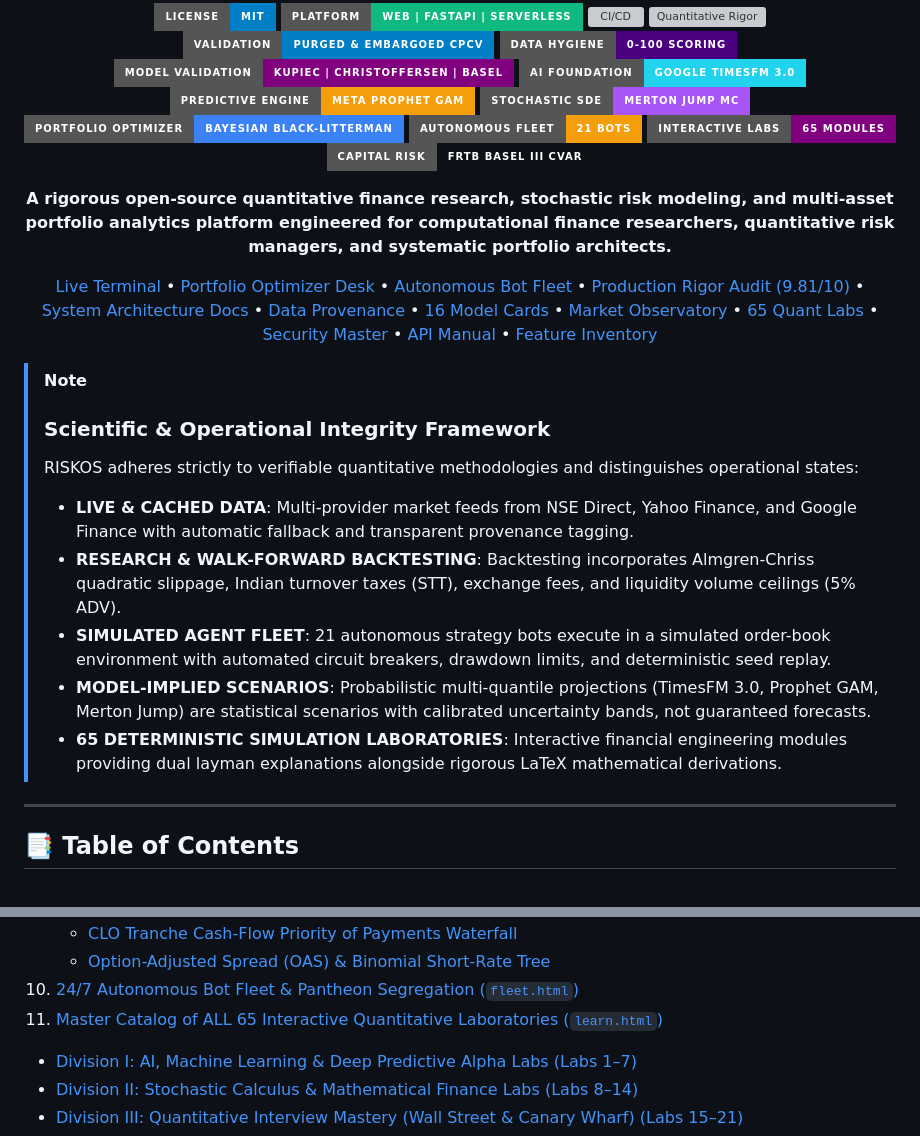
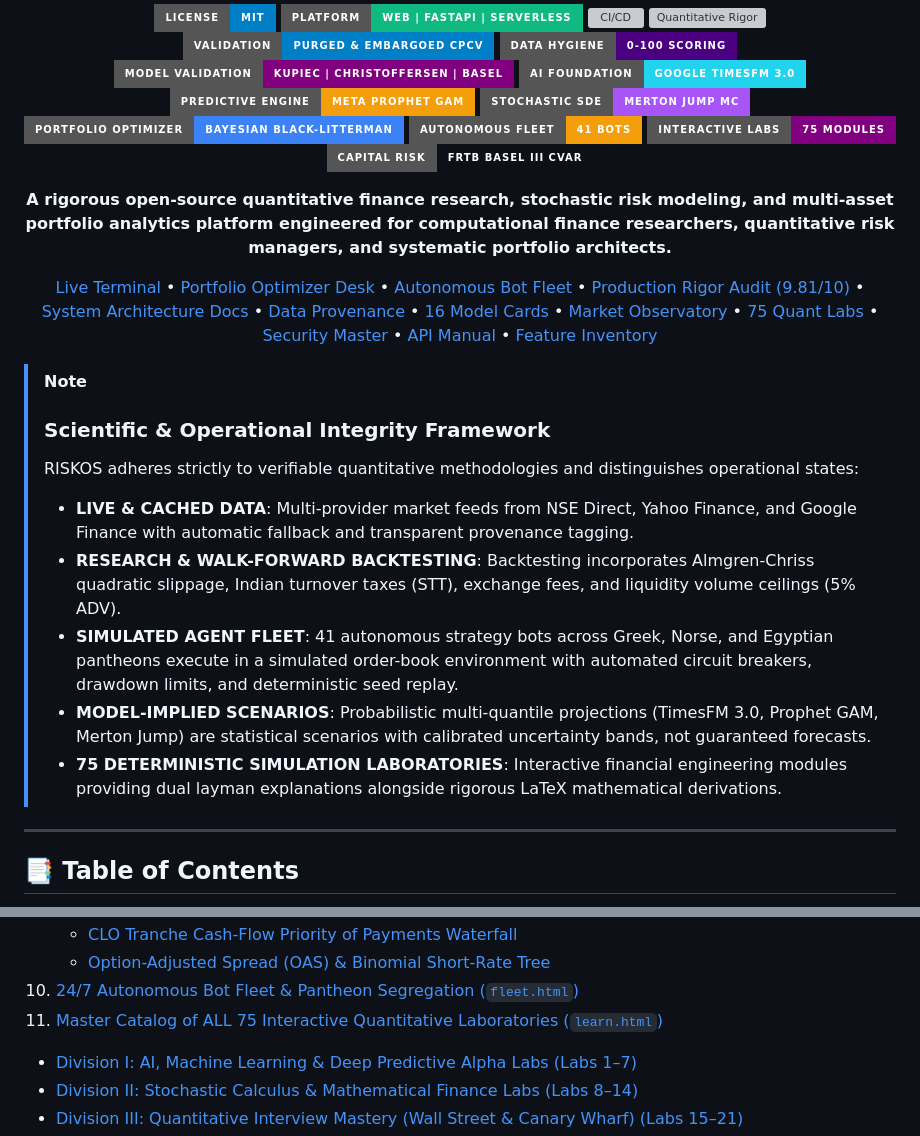
Before and after one commit to Premchandyadav369/RISKOS, a Markdown page: README.md, 2 parts joined by grey strips. Drawn GitHub-style; badges without logos; grey boxes are pictures that could not be loaded.

Commit message:
docs(readme): update bot count to 41 and interactive quant labs to 75

```diff
--- a/README.md
+++ b/README.md
@@ -14,13 +14,13 @@
 [![Meta Prophet GAM](https://img.shields.io/badge/Predictive%20Engine-Meta%20Prophet%20GAM-f59e0b.svg?style=for-the-badge)](#-meta-prophet-generalized-additive-model)
 [![Merton Jump-Diffusion](https://img.shields.io/badge/Stochastic%20SDE-Merton%20Jump%20MC-a855f7.svg?style=for-the-badge)](#-merton-jump-diffusion-monte-carlo)
 [![Black-Litterman](https://img.shields.io/badge/Portfolio%20Optimizer-Bayesian%20Black--Litterman-3b82f6.svg?style=for-the-badge)](#-desk-8-real-time-portfolio-prediction--quant-optimizer-desk-portfolio_optimizerhtml)
-[![Autonomous Fleet](https://img.shields.io/badge/Autonomous%20Fleet-21%20Bots-f59e0b.svg?style=for-the-badge)](https://riskos-psi.vercel.app/fleet.html)
-[![Quant Labs](https://img.shields.io/badge/Interactive%20Labs-65%20Modules-purple.svg?style=for-the-badge)](https://riskos-psi.vercel.app/learn.html)
+[![Autonomous Fleet](https://img.shields.io/badge/Autonomous%20Fleet-41%20Bots-f59e0b.svg?style=for-the-badge)](https://riskos-psi.vercel.app/fleet.html)
+[![Quant Labs](https://img.shields.io/badge/Interactive%20Labs-75%20Modules-purple.svg?style=for-the-badge)](https://riskos-psi.vercel.app/learn.html)
 [![FRTB Basel III](https://img.shields.io/badge/Capital%20Risk-FRTB%20Basel%20III%20CVaR-emerald.svg?style=for-the-badge)](#-frtb-basel-iii-regulatory-capital-engine)
 
 **A rigorous open-source quantitative finance research, stochastic risk modeling, and multi-asset portfolio analytics platform engineered for computational finance researchers, quantitative risk managers, and systematic portfolio architects.**
 
-[Live Terminal](https://riskos-psi.vercel.app/app.html) • [Portfolio Optimizer Desk](https://riskos-psi.vercel.app/portfolio_optimizer.html) • [Autonomous Bot Fleet](https://riskos-psi.vercel.app/fleet.html) • [Production Rigor Audit (9.81/10)](docs/RISKOS_AUDIT.md) • [System Architecture Docs](https://riskos-psi.vercel.app/docs.html) • [Data Provenance](docs/DATA_PROVENANCE.md) • [16 Model Cards](docs/models/) • [Market Observatory](https://riskos-psi.vercel.app/observatory.html) • [65 Quant Labs](https://riskos-psi.vercel.app/learn.html) • [Security Master](https://riskos-psi.vercel.app/ticker.html) • [API Manual](docs/API.md) • [Feature Inventory](docs/FEATURE_INVENTORY.md)
+[Live Terminal](https://riskos-psi.vercel.app/app.html) • [Portfolio Optimizer Desk](https://riskos-psi.vercel.app/portfolio_optimizer.html) • [Autonomous Bot Fleet](https://riskos-psi.vercel.app/fleet.html) • [Production Rigor Audit (9.81/10)](docs/RISKOS_AUDIT.md) • [System Architecture Docs](https://riskos-psi.vercel.app/docs.html) • [Data Provenance](docs/DATA_PROVENANCE.md) • [16 Model Cards](docs/models/) • [Market Observatory](https://riskos-psi.vercel.app/observatory.html) • [75 Quant Labs](https://riskos-psi.vercel.app/learn.html) • [Security Master](https://riskos-psi.vercel.app/ticker.html) • [API Manual](docs/API.md) • [Feature Inventory](docs/FEATURE_INVENTORY.md)
 
 
 </div>
@@ -30,9 +30,9 @@
 > RISKOS adheres strictly to verifiable quantitative methodologies and distinguishes operational states:
 > - **LIVE & CACHED DATA**: Multi-provider market feeds from NSE Direct, Yahoo Finance, and Google Finance with automatic fallback and transparent provenance tagging.
 > - **RESEARCH & WALK-FORWARD BACKTESTING**: Backtesting incorporates Almgren-Chriss quadratic slippage, Indian turnover taxes (STT), exchange fees, and liquidity volume ceilings (5% ADV).
-> - **SIMULATED AGENT FLEET**: 21 autonomous strategy bots execute in a simulated order-book environment with automated circuit breakers, drawdown limits, and deterministic seed replay.
+> - **SIMULATED AGENT FLEET**: 41 autonomous strategy bots across Greek, Norse, and Egyptian pantheons execute in a simulated order-book environment with automated circuit breakers, drawdown limits, and deterministic seed replay.
 > - **MODEL-IMPLIED SCENARIOS**: Probabilistic multi-quantile projections (TimesFM 3.0, Prophet GAM, Merton Jump) are statistical scenarios with calibrated uncertainty bands, not guaranteed forecasts.
-> - **65 DETERMINISTIC SIMULATION LABORATORIES**: Interactive financial engineering modules providing dual layman explanations alongside rigorous LaTeX mathematical derivations.
+> - **75 DETERMINISTIC SIMULATION LABORATORIES**: Interactive financial engineering modules providing dual layman explanations alongside rigorous LaTeX mathematical derivations.
 
 ---
 
@@ -105,7 +105,7 @@
    - [CLO Tranche Cash-Flow Priority of Payments Waterfall](#7-clo-tranche-cash-flow--loss-absorption-waterfall-structured-credit)
    - [Option-Adjusted Spread (OAS) & Binomial Short-Rate Tree](#8-option-adjusted-spread-oas--binomial-short-rate-tree-fixed-income)
 10. [24/7 Autonomous Bot Fleet & Pantheon Segregation (`fleet.html`)](#-247-autonomous-bot-fleet--pantheon-segregation-fleethtml)
-11. [Master Catalog of ALL 65 Interactive Quantitative Laboratories (`learn.html`)](#-master-catalog-of-all-65-interactive-quantitative-laboratories-learnhtml)
+11. [Master Catalog of ALL 75 Interactive Quantitative Laboratories (`learn.html`)](#-master-catalog-of-all-75-interactive-quantitative-laboratories-learnhtml)
    - [Division I: AI, Machine Learning & Deep Predictive Alpha Labs (Labs 1–7)](#division-i-ai-machine-learning--deep-predictive-alpha-labs)
    - [Division II: Stochastic Calculus & Mathematical Finance Labs (Labs 8–14)](#division-ii-stochastic-calculus--mathematical-finance-labs)
    - [Division III: Quantitative Interview Mastery (Wall Street & Canary Wharf) (Labs 15–21)](#division-iii-quantitative-interview-mastery-wall-street--canary-wharf)
```
